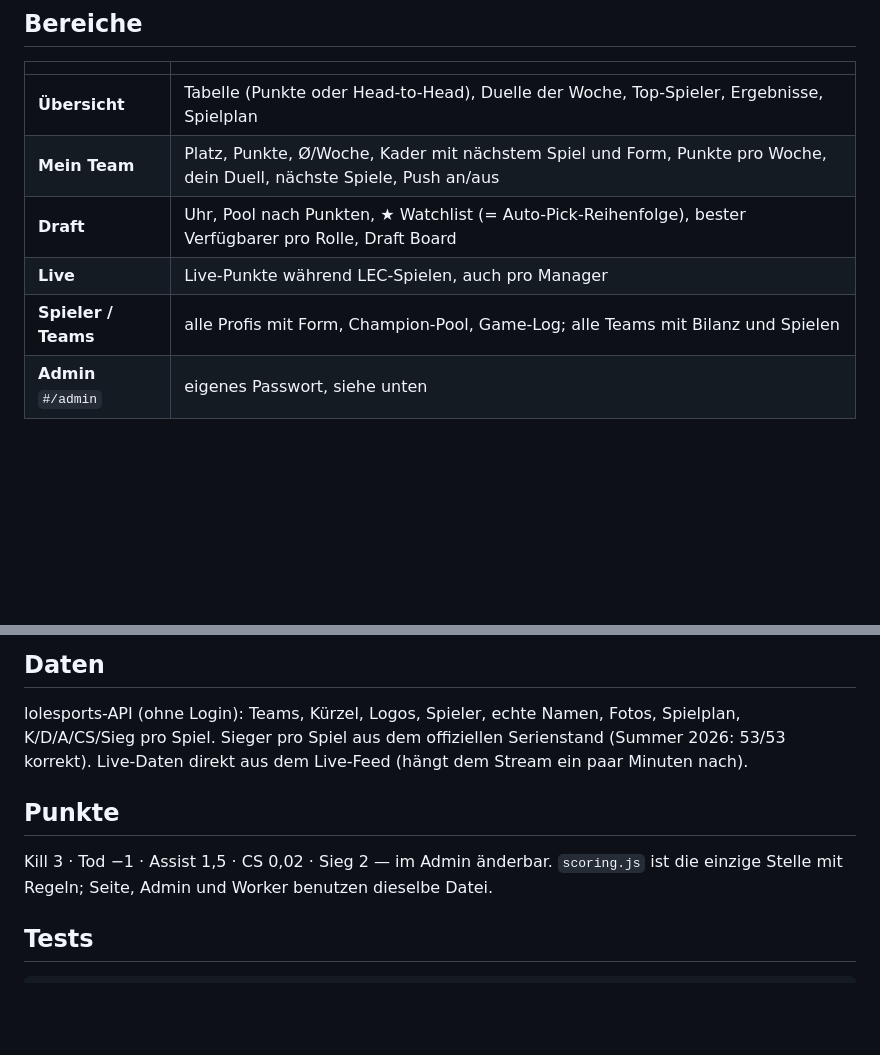
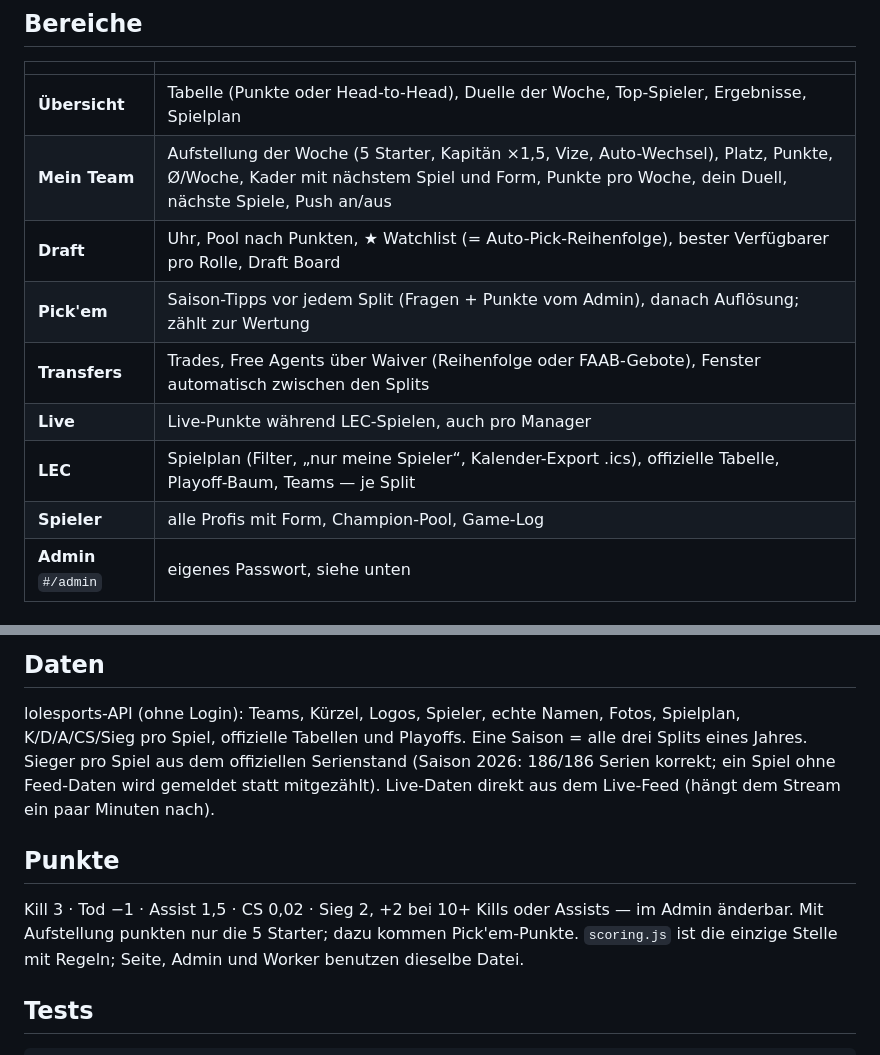
Before and after one commit to FNE-stack/lecfantasy, a Markdown page: README.md, 2 parts joined by grey strips. Rendered like a GitHub page; blank space fills up the shorter version.

Commit message:
Docs: season, lineups, pick'em, FAAB, LEC tab, live dry run
Co-Authored-By: Claude Opus 5.5 <noreply@anthropic.com>

```diff
--- a/README.md
+++ b/README.md
@@ -27,10 +27,13 @@ Profi-Stats) und den Login. Mitglieder, Kader und Picks gibt es nur nach dem Log
 | | |
 |---|---|
 | **Übersicht** | Tabelle (Punkte oder Head-to-Head), Duelle der Woche, Top-Spieler, Ergebnisse, Spielplan |
-| **Mein Team** | Platz, Punkte, Ø/Woche, Kader mit nächstem Spiel und Form, Punkte pro Woche, dein Duell, nächste Spiele, Push an/aus |
+| **Mein Team** | Aufstellung der Woche (5 Starter, Kapitän ×1,5, Vize, Auto-Wechsel), Platz, Punkte, Ø/Woche, Kader mit nächstem Spiel und Form, Punkte pro Woche, dein Duell, nächste Spiele, Push an/aus |
 | **Draft** | Uhr, Pool nach Punkten, ★ Watchlist (= Auto-Pick-Reihenfolge), bester Verfügbarer pro Rolle, Draft Board |
+| **Pick'em** | Saison-Tipps vor jedem Split (Fragen + Punkte vom Admin), danach Auflösung; zählt zur Wertung |
+| **Transfers** | Trades, Free Agents über Waiver (Reihenfolge oder FAAB-Gebote), Fenster automatisch zwischen den Splits |
 | **Live** | Live-Punkte während LEC-Spielen, auch pro Manager |
-| **Spieler / Teams** | alle Profis mit Form, Champion-Pool, Game-Log; alle Teams mit Bilanz und Spielen |
+| **LEC** | Spielplan (Filter, „nur meine Spieler“, Kalender-Export .ics), offizielle Tabelle, Playoff-Baum, Teams — je Split |
+| **Spieler** | alle Profis mit Form, Champion-Pool, Game-Log |
 | **Admin** `#/admin` | eigenes Passwort, siehe unten |
 
 ## Admin — eingreifen bei jedem Fehler
@@ -78,12 +81,14 @@ Repo `lecfantasy-data` (privat) anlegen, Token darauf erweitern, in `worker/wran
 ## Daten
 
 lolesports-API (ohne Login): Teams, Kürzel, Logos, Spieler, echte Namen, Fotos, Spielplan,
-K/D/A/CS/Sieg pro Spiel. Sieger pro Spiel aus dem offiziellen Serienstand (Summer 2026:
-53/53 korrekt). Live-Daten direkt aus dem Live-Feed (hängt dem Stream ein paar Minuten nach).
+K/D/A/CS/Sieg pro Spiel, offizielle Tabellen und Playoffs. Eine Saison = alle drei Splits
+eines Jahres. Sieger pro Spiel aus dem offiziellen Serienstand (Saison 2026: 186/186 Serien
+korrekt; ein Spiel ohne Feed-Daten wird gemeldet statt mitgezählt). Live-Daten direkt aus dem Live-Feed (hängt dem Stream ein paar Minuten nach).
 
 ## Punkte
 
-Kill 3 · Tod −1 · Assist 1,5 · CS 0,02 · Sieg 2 — im Admin änderbar. `scoring.js` ist die
+Kill 3 · Tod −1 · Assist 1,5 · CS 0,02 · Sieg 2, +2 bei 10+ Kills oder Assists — im Admin
+änderbar. Mit Aufstellung punkten nur die 5 Starter; dazu kommen Pick'em-Punkte. `scoring.js` ist die
 einzige Stelle mit Regeln; Seite, Admin und Worker benutzen dieselbe Datei.
 
 ## Tests
```
Also changed, not shown: NOTES.md (+27 -4 lines).
